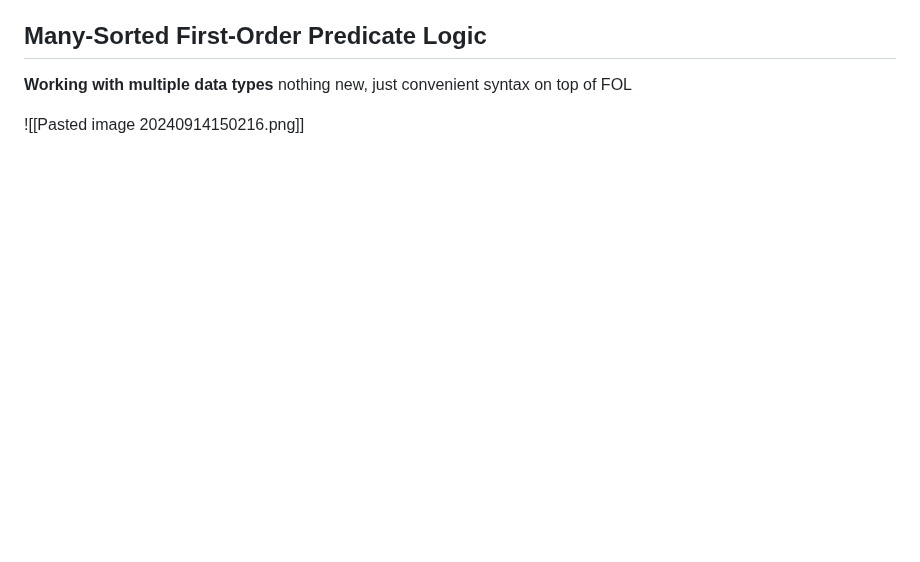
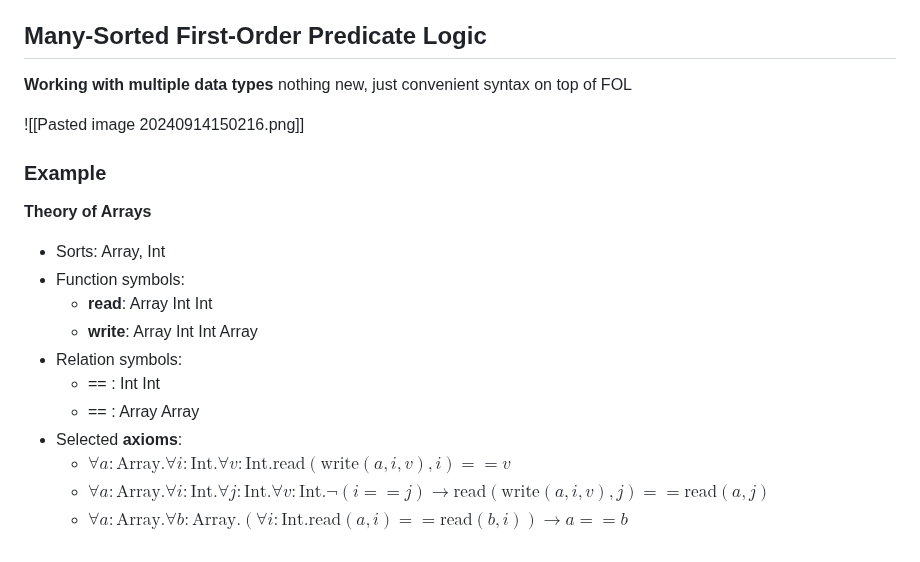
Before and after one commit to magladko/DTU-notes, a Markdown page: Program Verification/Module 3 - Automated Reasoning about Predicate Logic.md, the part around the change. Drawn GitHub-style; blank space fills up the shorter version.

Commit message:
vault backup: 2024-09-14 15:08:12

```diff
--- a/Program Verification/Module 3 - Automated Reasoning about Predicate Logic.md
+++ b/Program Verification/Module 3 - Automated Reasoning about Predicate Logic.md
@@ -183,3 +183,18 @@ $$
 nothing new, just convenient syntax on top of FOL
 
 ![[Pasted image 20240914150216.png]]
+
+### Example
+
+**Theory of Arrays**
+- Sorts: Array, Int
+- Function symbols:
+	- **read**: Array Int Int
+	- **write**: Array Int Int Array
+- Relation symbols:
+	- == : Int Int
+	- == : Array Array
+- Selected **axioms**:
+	- $\forall a: \text{Array}. \forall i: \text{Int}. \forall v: \text{Int}. \text{read}(\text{write}(a, i, v), i) == v$
+	- $\forall a: \text{Array}. \forall i: \text{Int}. \forall j: \text{Int}. \forall v: \text{Int}. \lnot (i == j) \rightarrow \text{read}(\text{write}(a,i,v),j) == \text{read}(a,j)$
+	- $\forall a: \text{Array}. \forall b: \text{Array}. (\forall i: \text{Int}. \text{read}(a,i) == \text{read}(b,i)) \rightarrow a == b$
```
